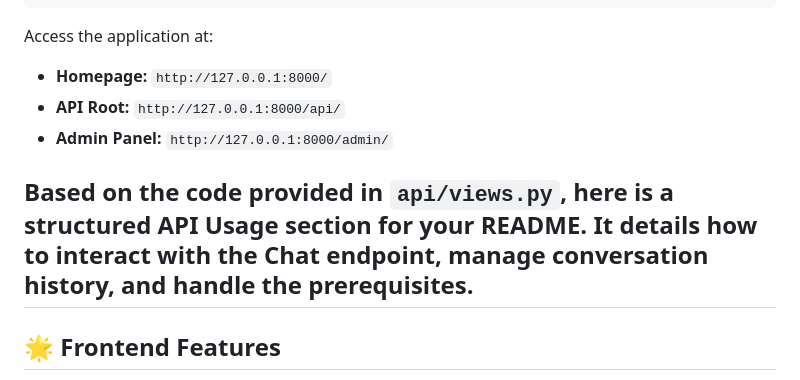
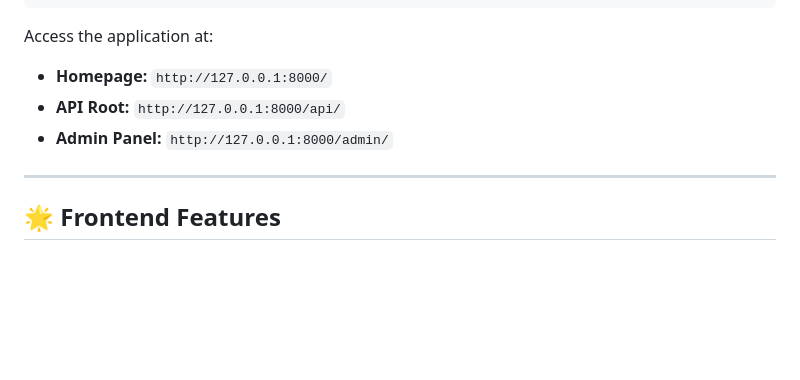
Before and after one commit to actuallySaptarshi/django-ai-backend, a Markdown page: README.md, the part around the change. Rendered like a GitHub page; blank space fills up the shorter version.

```diff
--- a/README.md
+++ b/README.md
@@ -97,7 +97,6 @@ Access the application at:
   * **API Root:** `http://127.0.0.1:8000/api/`
   * **Admin Panel:** `http://127.0.0.1:8000/admin/`
 
-Based on the code provided in `api/views.py`, here is a structured **API Usage** section for your README. It details how to interact with the Chat endpoint, manage conversation history, and handle the prerequisites.
 -----
 
 ## 🌟 Frontend Features
```
